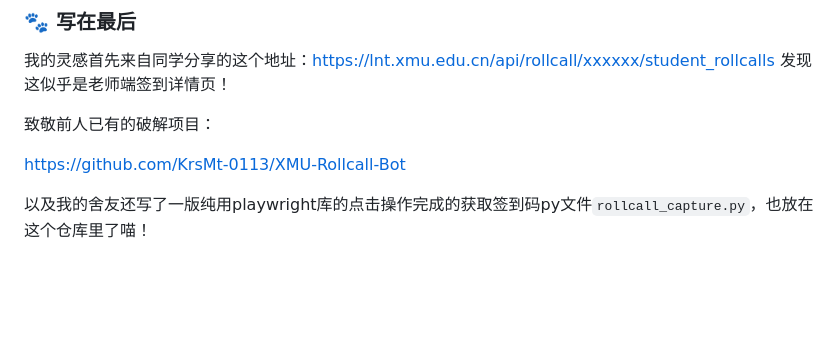
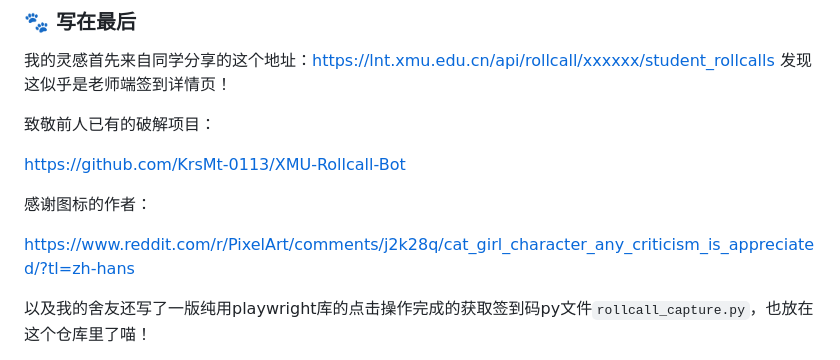
Before and after one commit to YixuAnsensei/xmu_rollcall_zako_Tronclass, a Markdown page: README.md, the part around the change. GitHub-like rendering; blank space fills up the shorter version.

````diff
--- a/README.md
+++ b/README.md
@@ -129,6 +129,10 @@
 
 https://github.com/KrsMt-0113/XMU-Rollcall-Bot
 
+感谢图标的作者：
+
+https://www.reddit.com/r/PixelArt/comments/j2k28q/cat_girl_character_any_criticism_is_appreciated/?tl=zh-hans
+
 以及我的舍友还写了一版纯用playwright库的点击操作完成的获取签到码py文件```rollcall_capture.py```，也放在这个仓库里了喵！
 
 如果你觉得好用，请给个 **Star** 喵⭐！如果有 Bug，欢迎提 Issue。再次提醒：**科技签到虽好，可不要旷课喵~**
````
